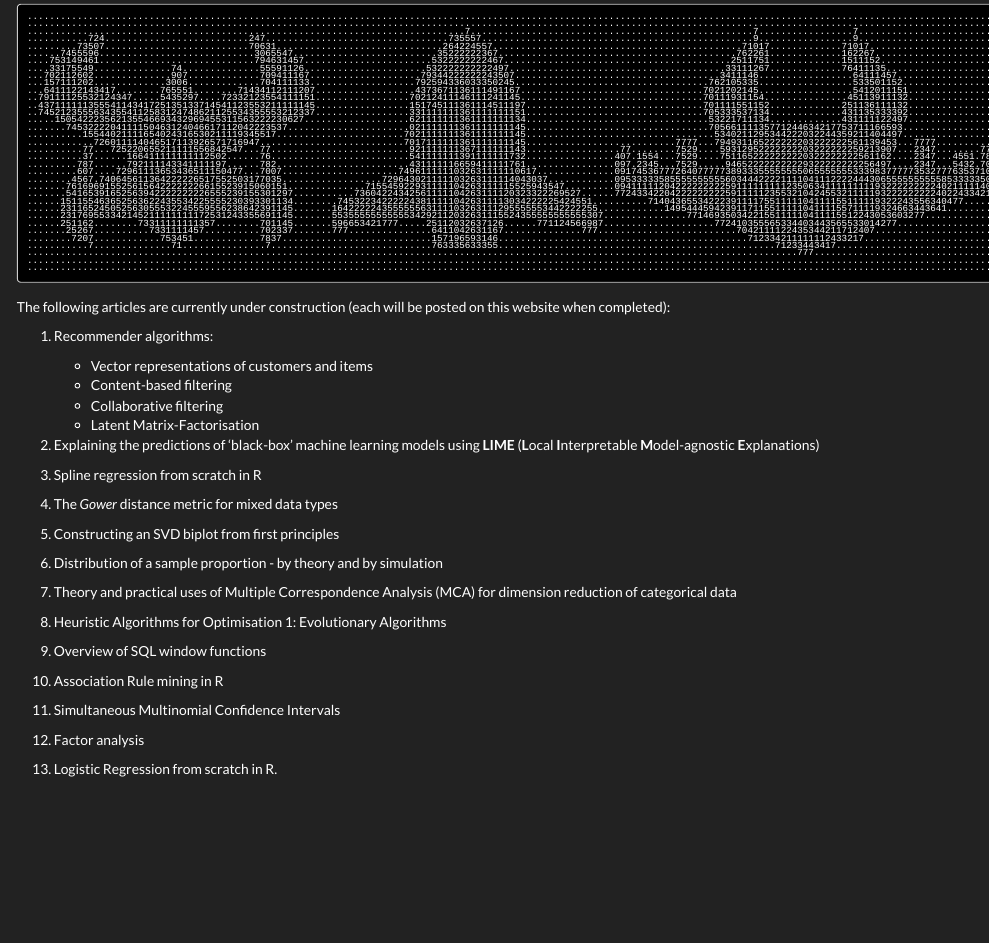
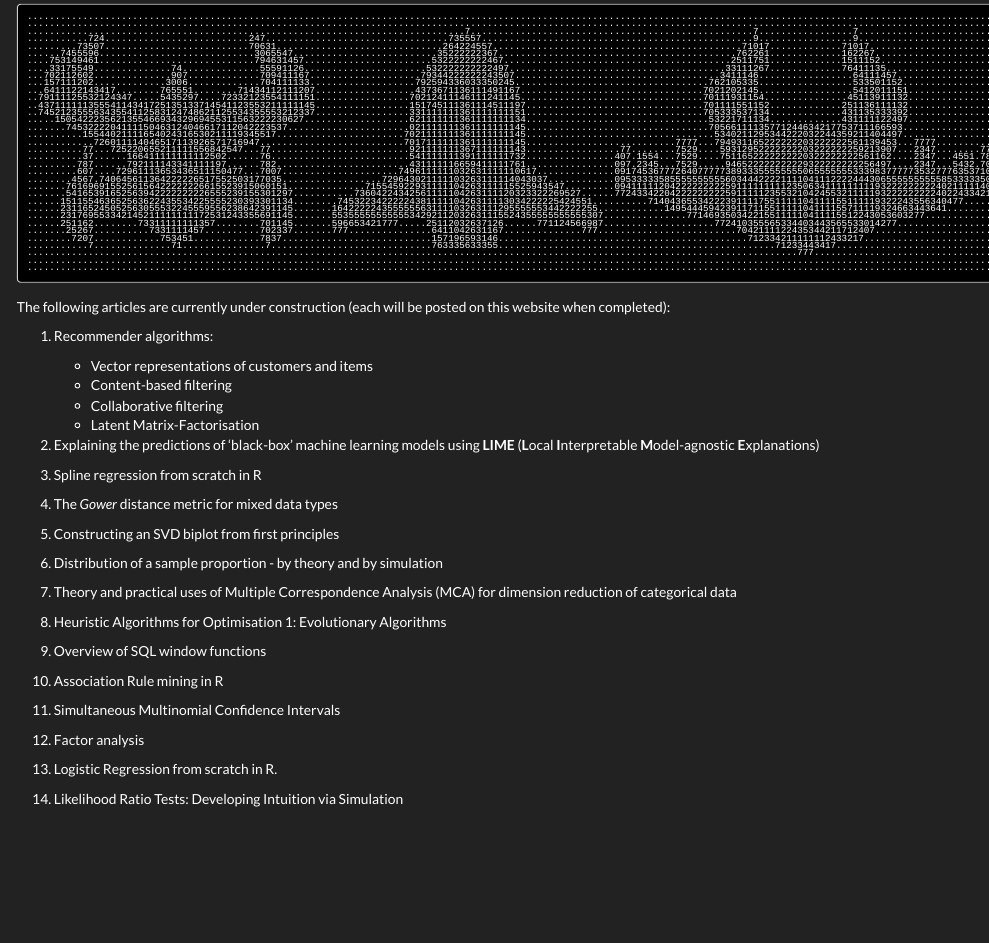
Before and after one commit to J-sephB-lt-n/exploring_statistics, an R Markdown document (future_content.Rmd): the page in a window 1100 px wide, from 120 px down. The pictures show the output file future_content.html that the author committed with the source, opened offline; library style sheets and scripts come from the installed R packages.

```diff
--- a/future_content.Rmd
+++ b/future_content.Rmd
@@ -84,3 +84,5 @@
 12. Factor analysis
 
 13. Logistic Regression from scratch in R.
+
+14. Likelihood Ratio Tests: Developing Intuition via Simulation
```
Also changed, not shown: future_content.html, good_books_and_papers.html.
